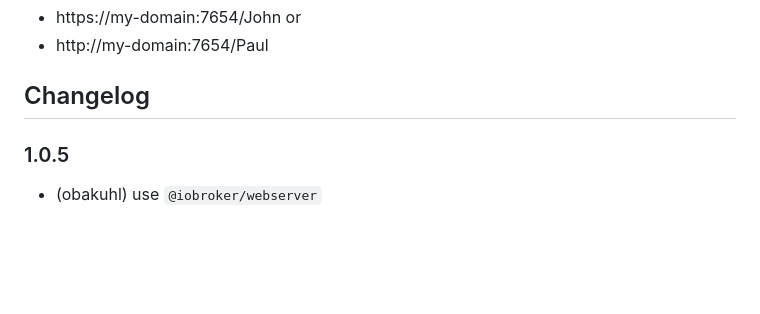
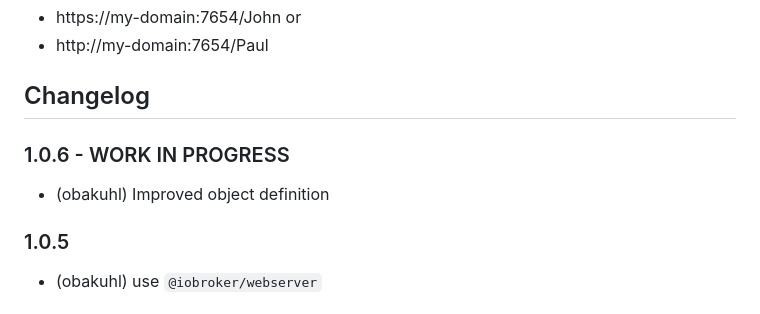
Before and after one commit to obakuhl/ioBroker.egigeozone2, a Markdown page: README.md, the part around the change. Rendered like a GitHub page; blank space fills up the shorter version.

```diff
--- a/README.md
+++ b/README.md
@@ -37,6 +37,9 @@ protocol://address:port/person
 * http://my-domain:7654/Paul
 
 ## Changelog
+
+### 1.0.6 - WORK IN PROGRESS
+* (obakuhl) Improved object definition
 
 ### 1.0.5
 * (obakuhl) use `@iobroker/webserver`
```
